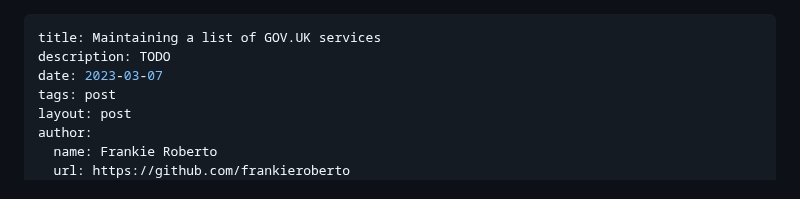
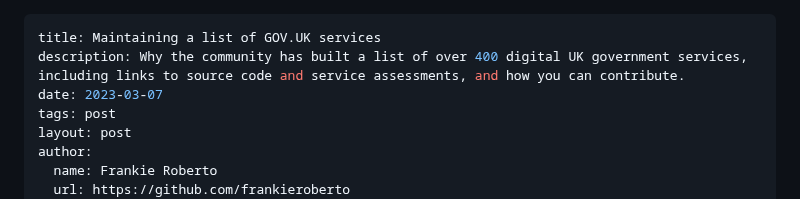
Before and after one commit to x-govuk/x-govuk.github.io, a Markdown page: app/posts/maintaining-a-list-of-govuk-services.md, the part around the change. Rendered like a GitHub page.

Commit message:
Add description

```diff
--- a/app/posts/maintaining-a-list-of-govuk-services.md
+++ b/app/posts/maintaining-a-list-of-govuk-services.md
@@ -1,6 +1,6 @@
 ---
 title: Maintaining a list of GOV.UK services
-description: TODO
+description: Why the community has built a list of over 400 digital UK government services, including links to source code and service assessments, and how you can contribute.
 date: 2023-03-07
 tags: post
 layout: post
```
